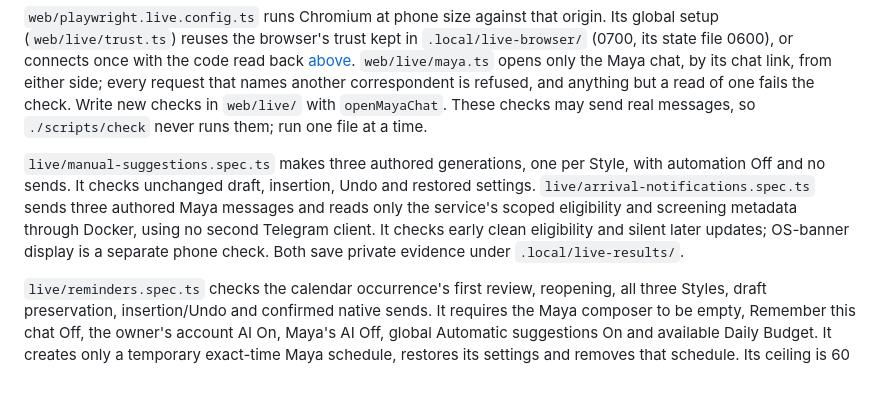
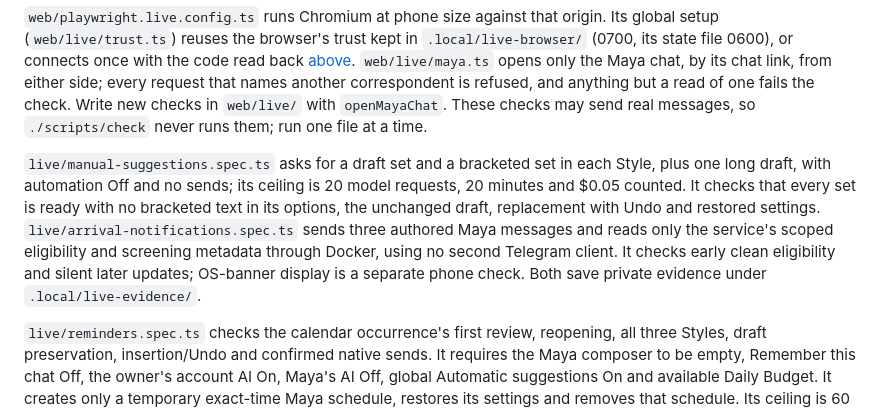
Before and after one commit to sergkhl/enloq, a Markdown page: docs/operations.md, the part around the change. GitHub-like rendering; blank space fills up the shorter version.

Commit message:
Describe the manual suggestions live check's sets and bounds
The live checks runbook still described one generation per Style with
insertion; it now names the draft and bracketed sets in each Style, the
long draft, the ceiling and the checks, and both checks' evidence folder.

Co-Authored-By: Claude Opus 5.5 <noreply@anthropic.com>

```diff
--- a/docs/operations.md
+++ b/docs/operations.md
@@ -623,13 +623,16 @@ but a read of one fails the check. Write new checks in `web/live/` with
 `openMayaChat`. These checks may send real messages, so `./scripts/check`
 never runs them; run one file at a time.
 
-`live/manual-suggestions.spec.ts` makes three authored generations, one per
-Style, with automation Off and no sends. It checks unchanged draft, insertion,
-Undo and restored settings. `live/arrival-notifications.spec.ts` sends three
-authored Maya messages and reads only the service's scoped eligibility and
-screening metadata through Docker, using no second Telegram client. It checks
-early clean eligibility and silent later updates; OS-banner display is a
-separate phone check. Both save private evidence under `.local/live-results/`.
+`live/manual-suggestions.spec.ts` asks for a draft set and a bracketed set in
+each Style, plus one long draft, with automation Off and no sends; its ceiling
+is 20 model requests, 20 minutes and $0.05 counted. It checks that every set
+is ready with no bracketed text in its options, the unchanged draft,
+replacement with Undo and restored settings.
+`live/arrival-notifications.spec.ts` sends three authored Maya messages and
+reads only the service's scoped eligibility and screening metadata through
+Docker, using no second Telegram client. It checks early clean eligibility and
+silent later updates; OS-banner display is a separate phone check. Both save
+private evidence under `.local/live-evidence/`.
 
 `live/reminders.spec.ts` checks the calendar occurrence's first review,
 reopening, all three Styles, draft preservation, insertion/Undo and confirmed
```
